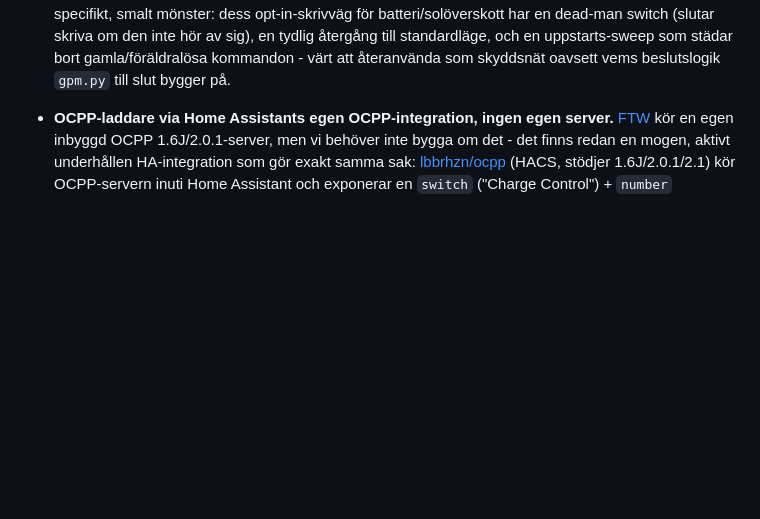
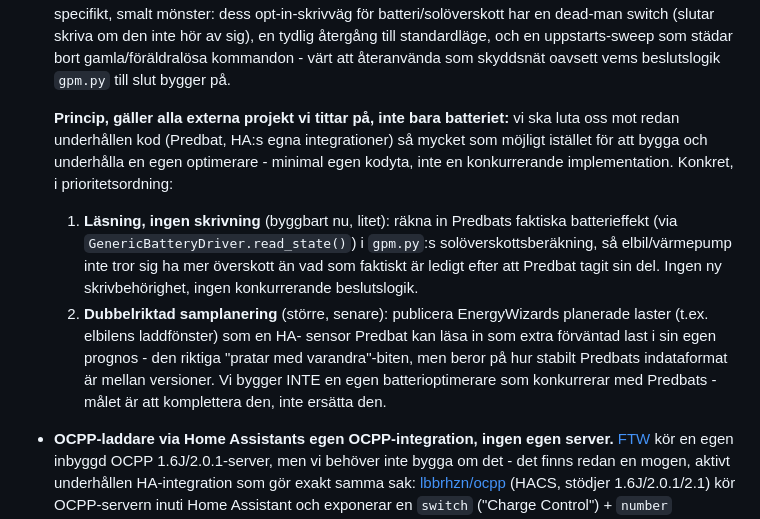
Before and after one commit to murre87/energywizard, a Markdown page: ROADMAP.md, the part around the change. Rendered like a GitHub page; blank space fills up the shorter version.

Commit message:
ROADMAP: skärp principen - luta oss på Predbat/HA, bygg inte en egen optimerare
Gäller generellt för alla externa projekt vi utvärderar: minimal egen
kodyta, komplettera etablerade projekt istället för att konkurrera med dem.

Co-Authored-By: Claude Sonnet 5 <noreply@anthropic.com>

```diff
--- a/ROADMAP.md
+++ b/ROADMAP.md
@@ -28,6 +28,24 @@ tydligt vad som redan är beslutat och vad som väntar på mer underlag.
   standardläge, och en uppstarts-sweep som städar bort gamla/föräldralösa
   kommandon - värt att återanvända som skyddsnät oavsett vems beslutslogik
   `gpm.py` till slut bygger på.
+
+  **Princip, gäller alla externa projekt vi tittar på, inte bara batteriet:**
+  vi ska luta oss mot redan underhållen kod (Predbat, HA:s egna
+  integrationer) så mycket som möjligt istället för att bygga och underhålla
+  en egen optimerare - minimal egen kodyta, inte en konkurrerande
+  implementation. Konkret, i prioritetsordning:
+  1. **Läsning, ingen skrivning** (byggbart nu, litet): räkna in Predbats
+     faktiska batterieffekt (via `GenericBatteryDriver.read_state()`) i
+     `gpm.py`:s solöverskottsberäkning, så elbil/värmepump inte tror sig ha
+     mer överskott än vad som faktiskt är ledigt efter att Predbat tagit sin
+     del. Ingen ny skrivbehörighet, ingen konkurrerande beslutslogik.
+  2. **Dubbelriktad samplanering** (större, senare): publicera
+     EnergyWizards planerade laster (t.ex. elbilens laddfönster) som en HA-
+     sensor Predbat kan läsa in som extra förväntad last i sin egen prognos -
+     den riktiga "pratar med varandra"-biten, men beror på hur stabilt
+     Predbats indataformat är mellan versioner.
+  Vi bygger INTE en egen batterioptimerare som konkurrerar med Predbats -
+  målet är att komplettera den, inte ersätta den.
 
 - **OCPP-laddare via Home Assistants egen OCPP-integration, ingen egen
   server.** [FTW](https://github.com/srcfl/ftw) kör en egen inbyggd
```
